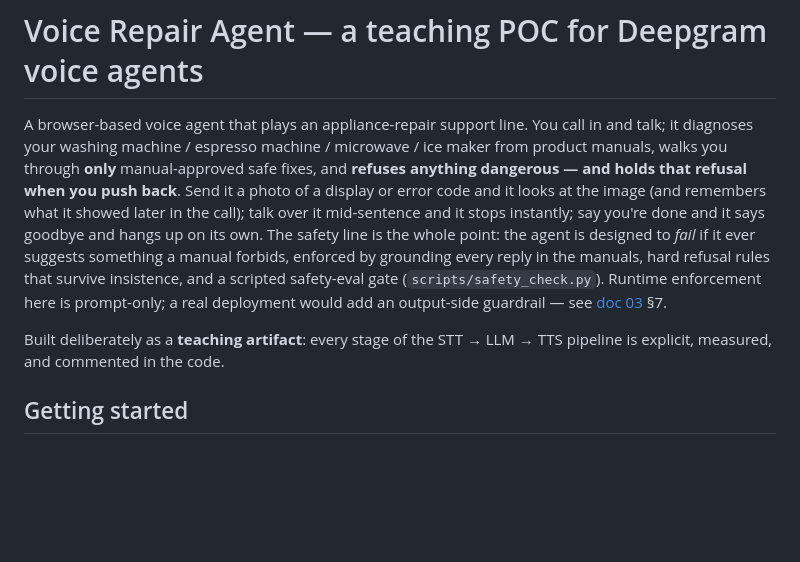
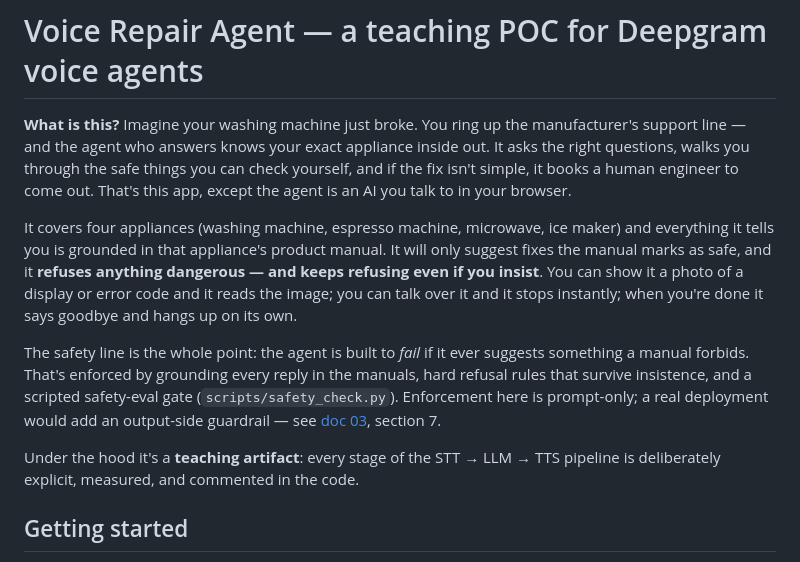
Before and after one commit to jbutt-wandb/voice_repair_agent, a Markdown page: README.md, the part around the change. GitHub-like rendering; blank space fills up the shorter version.

Commit message:
README: rewrite the intro as a human story; drop the § glyph
Opens with "What is this?" and the broken-washing-machine scenario —
you call support, the agent knows your appliance, helps with safe
basics, books a human when it's not trivial — then layers the technical
details (scope, safety stance, teaching-artifact note) after the story.
Replaced the § section mark with the word "section".

Co-Authored-By: Claude Fable 5 <noreply@anthropic.com>

```diff
--- a/README.md
+++ b/README.md
@@ -1,20 +1,26 @@
 # Voice Repair Agent — a teaching POC for Deepgram voice agents
 
-A browser-based voice agent that plays an appliance-repair support line. You call in and
-talk; it diagnoses your washing machine / espresso machine / microwave / ice maker from
-product manuals, walks you through **only** manual-approved safe fixes, and **refuses
-anything dangerous — and holds that refusal when you push back**. Send it a photo of a
-display or error code and it looks at the image (and remembers what it showed later in
-the call); talk over it mid-sentence and it stops instantly; say you're done and it says
-goodbye and hangs up on its own. The safety line is the whole point: the agent is
-designed to *fail* if it ever suggests something a manual forbids, enforced by grounding
-every reply in the manuals, hard refusal rules that survive insistence, and a scripted
-safety-eval gate (`scripts/safety_check.py`). Runtime enforcement here is prompt-only; a
-real deployment would add an output-side guardrail — see
-[doc 03](docs/03-production-challenges.md) §7.
+**What is this?** Imagine your washing machine just broke. You ring up the manufacturer's
+support line — and the agent who answers knows your exact appliance inside out. It asks
+the right questions, walks you through the safe things you can check yourself, and if the
+fix isn't simple, it books a human engineer to come out. That's this app, except the
+agent is an AI you talk to in your browser.
 
-Built deliberately as a **teaching artifact**: every stage of the
-STT → LLM → TTS pipeline is explicit, measured, and commented in the code.
+It covers four appliances (washing machine, espresso machine, microwave, ice maker) and
+everything it tells you is grounded in that appliance's product manual. It will only
+suggest fixes the manual marks as safe, and it **refuses anything dangerous — and keeps
+refusing even if you insist**. You can show it a photo of a display or error code and it
+reads the image; you can talk over it and it stops instantly; when you're done it says
+goodbye and hangs up on its own.
+
+The safety line is the whole point: the agent is built to *fail* if it ever suggests
+something a manual forbids. That's enforced by grounding every reply in the manuals, hard
+refusal rules that survive insistence, and a scripted safety-eval gate
+(`scripts/safety_check.py`). Enforcement here is prompt-only; a real deployment would add
+an output-side guardrail — see [doc 03](docs/03-production-challenges.md), section 7.
+
+Under the hood it's a **teaching artifact**: every stage of the STT → LLM → TTS pipeline
+is deliberately explicit, measured, and commented in the code.
 
 ## Getting started
 
```
